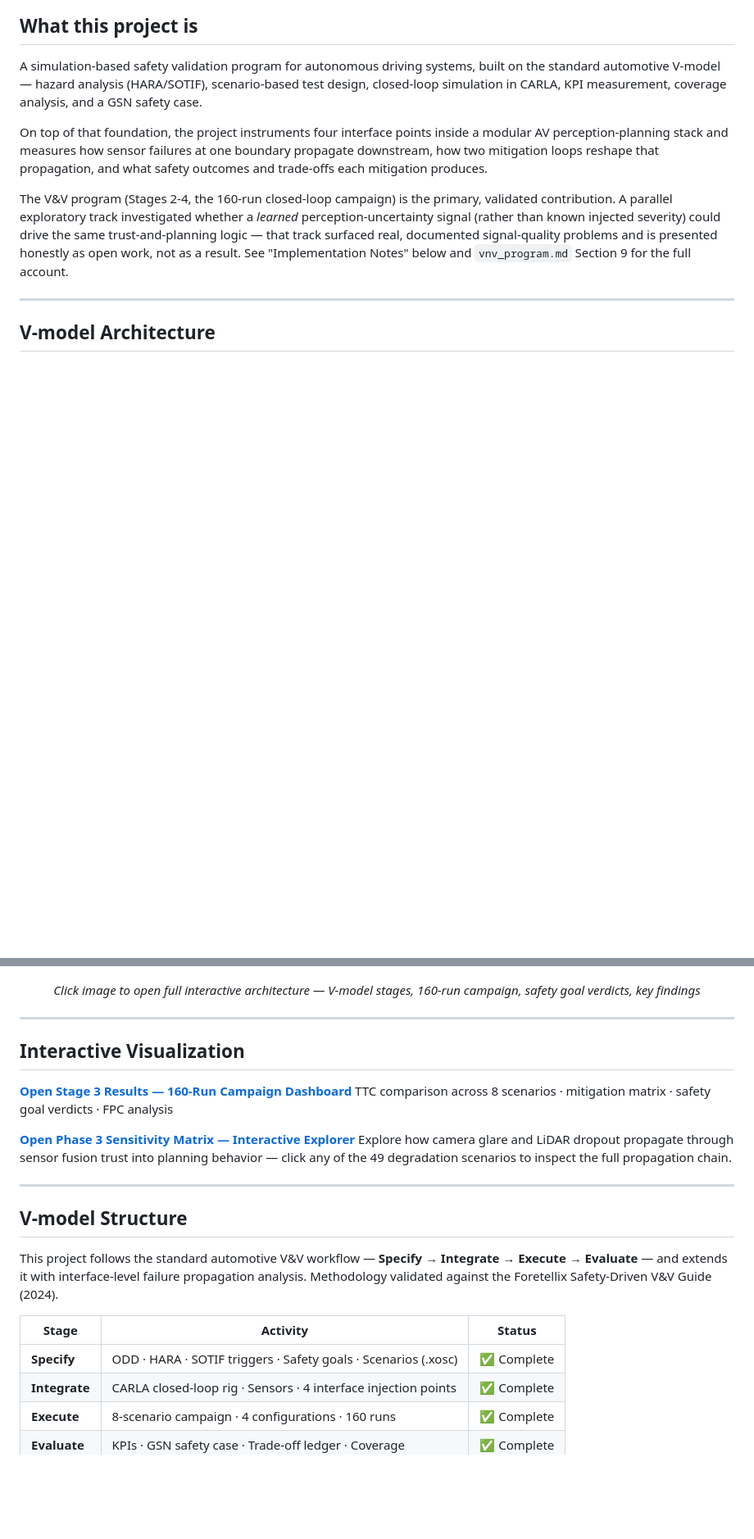
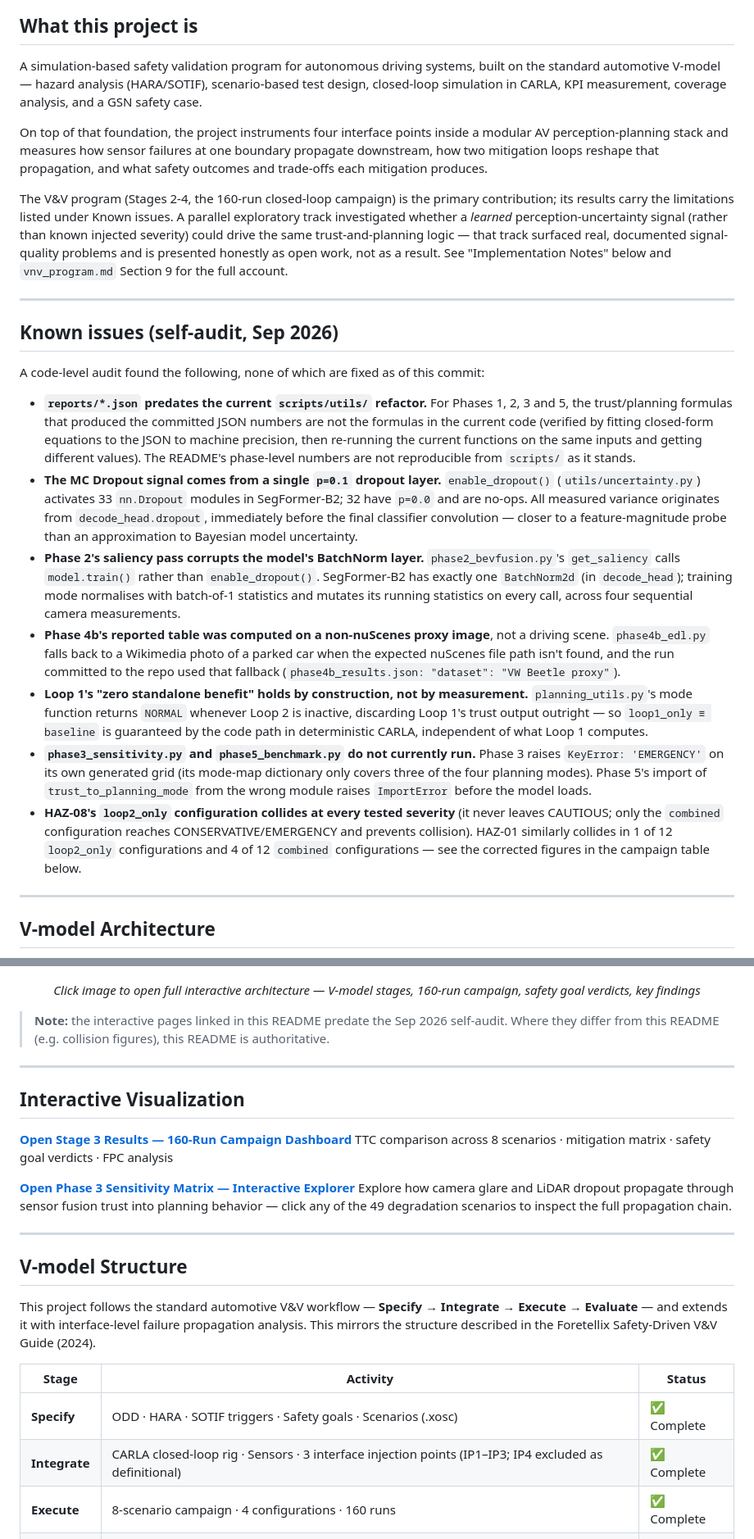
Before and after one commit to NiharVaghela1995/Interface-Level-Failure-Propagation-Analysis-in-Autonomous-Driving-Stack, a Markdown page: README.md, 2 parts joined by grey strips. Shown at 82% size. Rendered like a GitHub page; blank space fills up the shorter version.

Commit message:
Update README.md
self-audit corrections (Sep 2026)

```diff
--- a/README.md
+++ b/README.md
@@ -15,7 +15,21 @@ A simulation-based safety validation program for autonomous driving systems, bui
 
 On top of that foundation, the project instruments four interface points inside a modular AV perception-planning stack and measures how sensor failures at one boundary propagate downstream, how two mitigation loops reshape that propagation, and what safety outcomes and trade-offs each mitigation produces.
 
-The V&V program (Stages 2-4, the 160-run closed-loop campaign) is the primary, validated contribution. A parallel exploratory track investigated whether a *learned* perception-uncertainty signal (rather than known injected severity) could drive the same trust-and-planning logic — that track surfaced real, documented signal-quality problems and is presented honestly as open work, not as a result. See "Implementation Notes" below and `vnv_program.md` Section 9 for the full account.
+The V&V program (Stages 2-4, the 160-run closed-loop campaign) is the primary contribution; its results carry the limitations listed under Known issues. A parallel exploratory track investigated whether a *learned* perception-uncertainty signal (rather than known injected severity) could drive the same trust-and-planning logic — that track surfaced real, documented signal-quality problems and is presented honestly as open work, not as a result. See "Implementation Notes" below and `vnv_program.md` Section 9 for the full account.
+
+---
+
+## Known issues (self-audit, Sep 2026)
+
+A code-level audit found the following, none of which are fixed as of this commit:
+
+- **`reports/*.json` predates the current `scripts/utils/` refactor.** For Phases 1, 2, 3 and 5, the trust/planning formulas that produced the committed JSON numbers are not the formulas in the current code (verified by fitting closed-form equations to the JSON to machine precision, then re-running the current functions on the same inputs and getting different values). The README's phase-level numbers are not reproducible from `scripts/` as it stands.
+- **The MC Dropout signal comes from a single `p=0.1` dropout layer.** `enable_dropout()` (`utils/uncertainty.py`) activates 33 `nn.Dropout` modules in SegFormer-B2; 32 have `p=0.0` and are no-ops. All measured variance originates from `decode_head.dropout`, immediately before the final classifier convolution — closer to a feature-magnitude probe than an approximation to Bayesian model uncertainty.
+- **Phase 2's saliency pass corrupts the model's BatchNorm layer.** `phase2_bevfusion.py`'s `get_saliency` calls `model.train()` rather than `enable_dropout()`. SegFormer-B2 has exactly one `BatchNorm2d` (in `decode_head`); training mode normalises with batch-of-1 statistics and mutates its running statistics on every call, across four sequential camera measurements.
+- **Phase 4b's reported table was computed on a non-nuScenes proxy image**, not a driving scene. `phase4b_edl.py` falls back to a Wikimedia photo of a parked car when the expected nuScenes file path isn't found, and the run committed to the repo used that fallback (`phase4b_results.json: "dataset": "VW Beetle proxy"`).
+- **Loop 1's "zero standalone benefit" holds by construction, not by measurement.** `planning_utils.py`'s mode function returns `NORMAL` whenever Loop 2 is inactive, discarding Loop 1's trust output outright — so `loop1_only ≡ baseline` is guaranteed by the code path in deterministic CARLA, independent of what Loop 1 computes.
+- **`phase3_sensitivity.py` and `phase5_benchmark.py` do not currently run.** Phase 3 raises `KeyError: 'EMERGENCY'` on its own generated grid (its mode-map dictionary only covers three of the four planning modes). Phase 5's import of `trust_to_planning_mode` from the wrong module raises `ImportError` before the model loads.
+- **HAZ-08's `loop2_only` configuration collides at every tested severity** (it never leaves CAUTIOUS; only the `combined` configuration reaches CONSERVATIVE/EMERGENCY and prevents collision). HAZ-01 similarly collides in 1 of 12 `loop2_only` configurations and 4 of 12 `combined` configurations — see the corrected figures in the campaign table below.
 
 ---
 
@@ -28,6 +42,8 @@ The V&V program (Stages 2-4, the 160-run closed-loop campaign) is the primary, v
 </p>
 
 <p align="center"><em>Click image to open full interactive architecture — V-model stages, 160-run campaign, safety goal verdicts, key findings</em></p>
+
+> **Note:** the interactive pages linked in this README predate the Sep 2026 self-audit. Where they differ from this README (e.g. collision figures), this README is authoritative.
 
 ---
 
@@ -43,12 +59,12 @@ Explore how camera glare and LiDAR dropout propagate through sensor fusion trust
 
 ## V-model Structure
 
-This project follows the standard automotive V&V workflow — **Specify → Integrate → Execute → Evaluate** — and extends it with interface-level failure propagation analysis. Methodology validated against the Foretellix Safety-Driven V&V Guide (2024).
+This project follows the standard automotive V&V workflow — **Specify → Integrate → Execute → Evaluate** — and extends it with interface-level failure propagation analysis. This mirrors the structure described in the Foretellix Safety-Driven V&V Guide (2024).
 
 | Stage | Activity | Status |
 |-------|----------|--------|
 | **Specify** | ODD · HARA · SOTIF triggers · Safety goals · Scenarios (.xosc) | ✅ Complete |
-| **Integrate** | CARLA closed-loop rig · Sensors · 4 interface injection points | ✅ Complete |
+| **Integrate** | CARLA closed-loop rig · Sensors · 3 interface injection points (IP1–IP3; IP4 excluded as definitional) | ✅ Complete |
 | **Execute** | 8-scenario campaign · 4 configurations · 160 runs | ✅ Complete |
 | **Evaluate** | KPIs · GSN safety case · Trade-off ledger · Coverage | ✅ Complete |
 
```
Also changed, not shown: other parts of README.md (+13 -13 lines).
